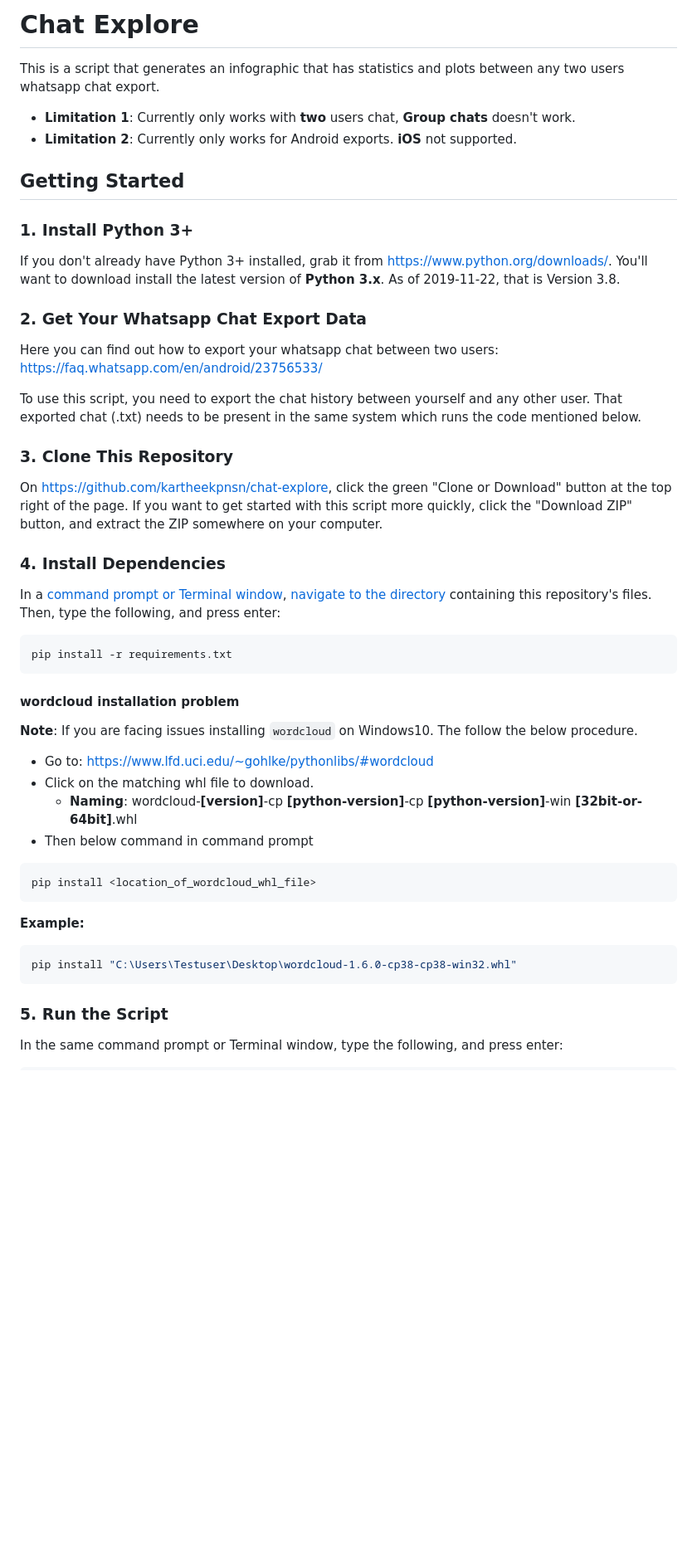
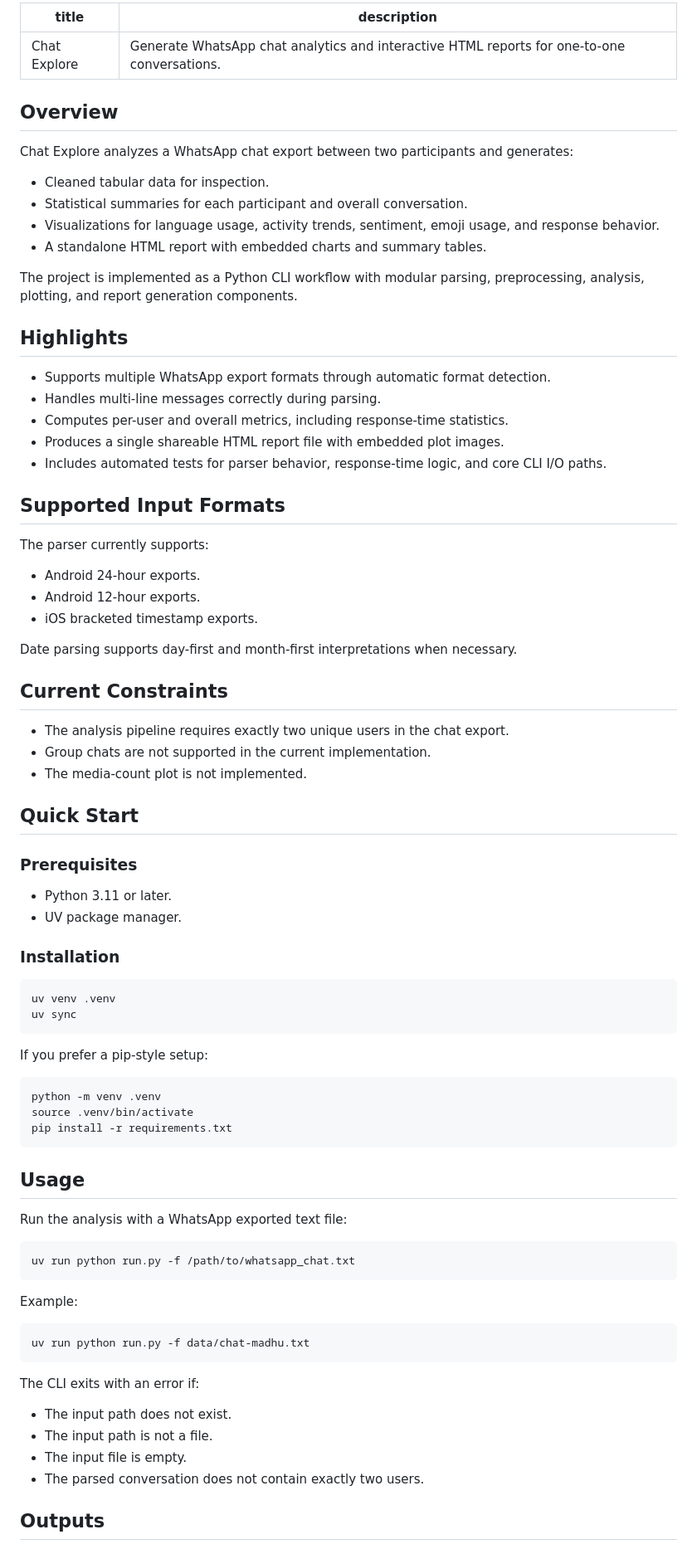
Before and after one commit to kartheekpnsn/chat-explore, a Markdown page: README.md, the part around one of its changes. Shown at 83% size. GitHub-like rendering; blank space fills up the shorter version.

Commit message:
docs: update README to enhance project overview and clarify input format support

````diff
--- a/README.md
+++ b/README.md
@@ -1,54 +1,85 @@
-# Chat Explore
+---
+title: Chat Explore
+description: Generate WhatsApp chat analytics and interactive HTML reports for one-to-one conversations.
+---
 
-This is a script that generates an infographic that has statistics and plots between any two users whatsapp chat export.
+## Overview
 
-- **Limitation 1**: Currently only works with **two** users chat, **Group chats** doesn't work.
-- **Limitation 2**: Currently only works for Android exports. **iOS** not supported.
+Chat Explore analyzes a WhatsApp chat export between two participants and generates:
 
-## Getting Started
+* Cleaned tabular data for inspection.
+* Statistical summaries for each participant and overall conversation.
+* Visualizations for language usage, activity trends, sentiment, emoji usage, and response behavior.
+* A standalone HTML report with embedded charts and summary tables.
 
-### 1. Install Python 3+
+The project is implemented as a Python CLI workflow with modular parsing, preprocessing, analysis, plotting, and report generation components.
 
-If you don't already have Python 3+ installed, grab it from <https://www.python.org/downloads/>. You'll want to download install the latest version of **Python 3.x**. As of 2019-11-22, that is Version 3.8.
+## Highlights
 
-### 2. Get Your Whatsapp Chat Export Data
-Here you can find out how to export your whatsapp chat between two users: <https://faq.whatsapp.com/en/android/23756533/></br>
+* Supports multiple WhatsApp export formats through automatic format detection.
+* Handles multi-line messages correctly during parsing.
+* Computes per-user and overall metrics, including response-time statistics.
+* Produces a single shareable HTML report file with embedded plot images.
+* Includes automated tests for parser behavior, response-time logic, and core CLI I/O paths.
 
-To use this script, you need to export the chat history between yourself and any other user.
-That exported chat (.txt) needs to be present in the same system which runs the code mentioned below.
+## Supported Input Formats
 
-### 3. Clone This Repository
+The parser currently supports:
 
-On <https://github.com/kartheekpnsn/chat-explore>, click the green "Clone or Download" button at the top right of the page. If you want to get started with this script more quickly, click the "Download ZIP" button, and extract the ZIP somewhere on your computer.
+* Android 24-hour exports.
+* Android 12-hour exports.
+* iOS bracketed timestamp exports.
 
-### 4. Install Dependencies
+Date parsing supports day-first and month-first interpretations when necessary.
 
-In a [command prompt or Terminal window](https://tutorial.djangogirls.org/en/intro_to_command_line/#what-is-the-command-line), [navigate to the directory](https://tutorial.djangogirls.org/en/intro_to_command_line/#change-current-directory) containing this repository's files. Then, type the following, and press enter:
+## Current Constraints
 
-```shell
+* The analysis pipeline requires exactly two unique users in the chat export.
+* Group chats are not supported in the current implementation.
+* The media-count plot is not implemented.
+
+## Quick Start
+
+### Prerequisites
+
+* Python 3.11 or later.
+* UV package manager.
+
+### Installation
+
+```bash
+uv venv .venv
+uv sync
+```
+
+If you prefer a pip-style setup:
+
+```bash
+python -m venv .venv
+source .venv/bin/activate
 pip install -r requirements.txt
 ```
 
-#### wordcloud installation problem
-**Note**: If you are facing issues installing `wordcloud` on Windows10. The follow the below procedure.
+## Usage
 
-- Go to: https://www.lfd.uci.edu/~gohlke/pythonlibs/#wordcloud
-- Click on the matching whl file to download.
-    - **Naming**: wordcloud-**[version]**-cp **[python-version]**-cp **[python-version]**-win **[32bit-or-64bit]**.whl
-- Then below command in command prompt
+Run the analysis with a WhatsApp exported text file:
 
-```shell
-pip install <location_of_wordcloud_whl_file>
+```bash
+uv run python run.py -f /path/to/whatsapp_chat.txt
 ```
 
-**Example:**
+Example:
 
-```shell
-pip install "C:\Users\Testuser\Desktop\wordcloud-1.6.0-cp38-cp38-win32.whl"
+```bash
+uv run python run.py -f data/chat-madhu.txt
 ```
 
+The CLI exits with an error if:
 
-### 5. Run the Script
+* The input path does not exist.
+* The input path is not a file.
+* The input file is empty.
+* The parsed conversation does not contain exactly two users.
 
-In the same command prompt or Terminal window, type the following, and press enter:
+## Outputs
 
````
Also changed, not shown: other parts of README.md (+46 -28 lines).
